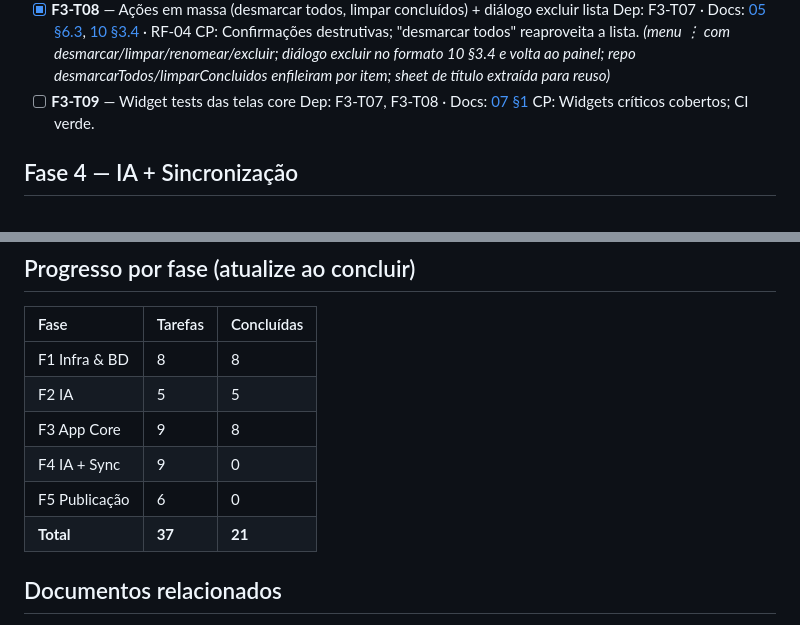
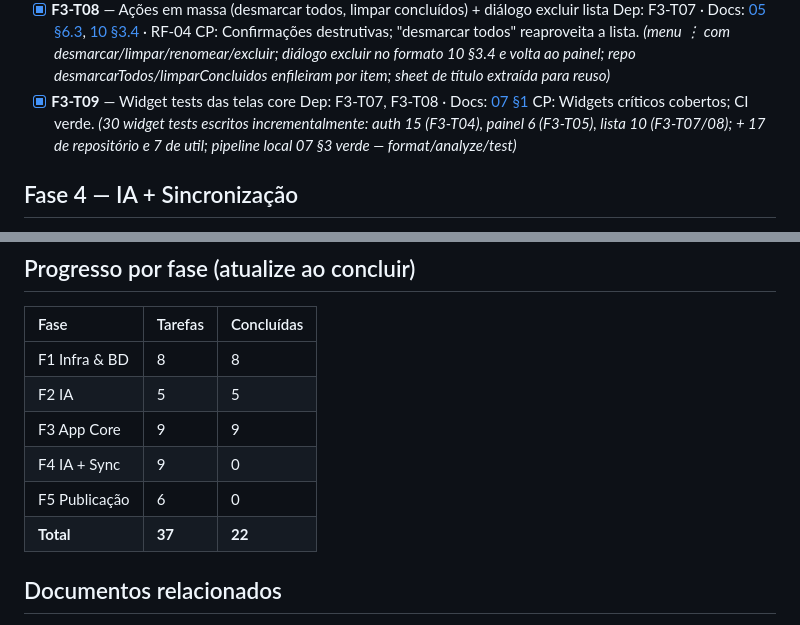
Before and after one commit to oliverlucasfer/listacompras, a Markdown page: docs/14-tarefas.md, 2 parts joined by grey strips. Rendered like a GitHub page.

Commit message:
F3-T09: cobertura de widget tests das telas core validada, Fase 3 concluida

```diff
--- a/docs/14-tarefas.md
+++ b/docs/14-tarefas.md
@@ -80,9 +80,9 @@ Formato: `F<n>-T<nn>` (Fase-Tarefa) · Dep: dependências · Docs: referência n
 - [x] **F3-T08** — Ações em massa (desmarcar todos, limpar concluídos) + diálogo excluir lista
   Dep: F3-T07 · Docs: [05 §6.3](05-app-flutter.md), [10 §3.4](10-wireframes-telas.md) · RF-04
   CP: Confirmações destrutivas; "desmarcar todos" reaproveita a lista. *(menu ⋮ com desmarcar/limpar/renomear/excluir; diálogo excluir no formato 10 §3.4 e volta ao painel; repo desmarcarTodos/limparConcluidos enfileiram por item; sheet de título extraída para reuso)*
-- [ ] **F3-T09** — Widget tests das telas core
+- [x] **F3-T09** — Widget tests das telas core
   Dep: F3-T07, F3-T08 · Docs: [07 §1](07-qualidade-ci.md)
-  CP: Widgets críticos cobertos; CI verde.
+  CP: Widgets críticos cobertos; CI verde. *(30 widget tests escritos incrementalmente: auth 15 (F3-T04), painel 6 (F3-T05), lista 10 (F3-T07/08); + 17 de repositório e 7 de util; pipeline local 07 §3 verde — format/analyze/test)*
 
 ## Fase 4 — IA + Sincronização
 
@@ -147,10 +147,10 @@ Compartilhamento completo (convites, papéis na UI, transferência de dono), iOS
 | :--- | :--- | :--- |
 | F1 Infra & BD | 8 | 8 |
 | F2 IA | 5 | 5 |
-| F3 App Core | 9 | 8 |
+| F3 App Core | 9 | 9 |
 | F4 IA + Sync | 9 | 0 |
 | F5 Publicação | 6 | 0 |
-| **Total** | **37** | **21** |
+| **Total** | **37** | **22** |
 
 ## Documentos relacionados
 - [12 PRD](12-prd.md) — RF/RNF referenciados pelas tarefas
```
